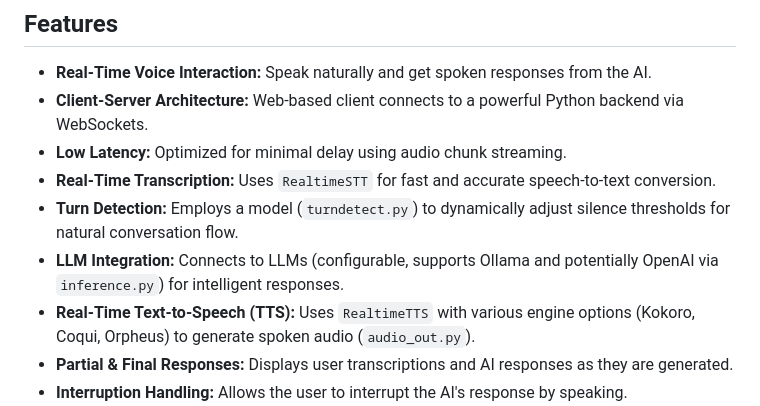
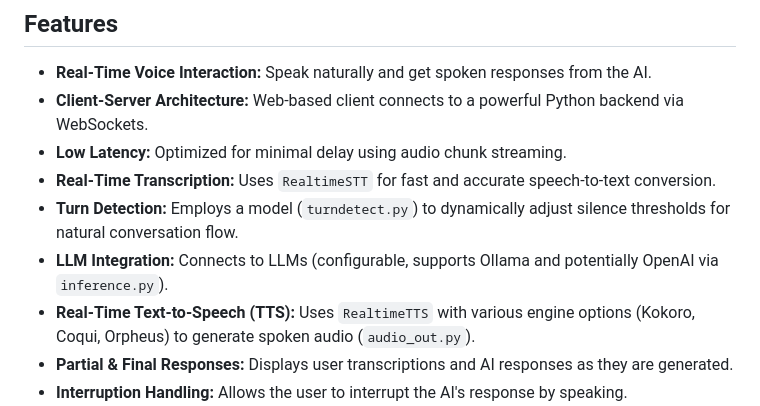
Before and after one commit to zwong91/RealtimeVoiceChat, a Markdown page: README.md, the part around the change. GitHub-like rendering.

```diff
--- a/README.md
+++ b/README.md
@@ -15,7 +15,7 @@ The system captures microphone audio from a web client, streams it to a Python b
 *   **Low Latency:** Optimized for minimal delay using audio chunk streaming.
 *   **Real-Time Transcription:** Uses `RealtimeSTT` for fast and accurate speech-to-text conversion.
 *   **Turn Detection:** Employs a model (`turndetect.py`) to dynamically adjust silence thresholds for natural conversation flow.
-*   **LLM Integration:** Connects to LLMs (configurable, supports Ollama and potentially OpenAI via `inference.py`) for intelligent responses.
+*   **LLM Integration:** Connects to LLMs (configurable, supports Ollama and potentially OpenAI via `inference.py`).
 *   **Real-Time Text-to-Speech (TTS):** Uses `RealtimeTTS` with various engine options (Kokoro, Coqui, Orpheus) to generate spoken audio (`audio_out.py`).
 *   **Partial & Final Responses:** Displays user transcriptions and AI responses as they are generated.
 *   **Interruption Handling:** Allows the user to interrupt the AI's response by speaking.
```
